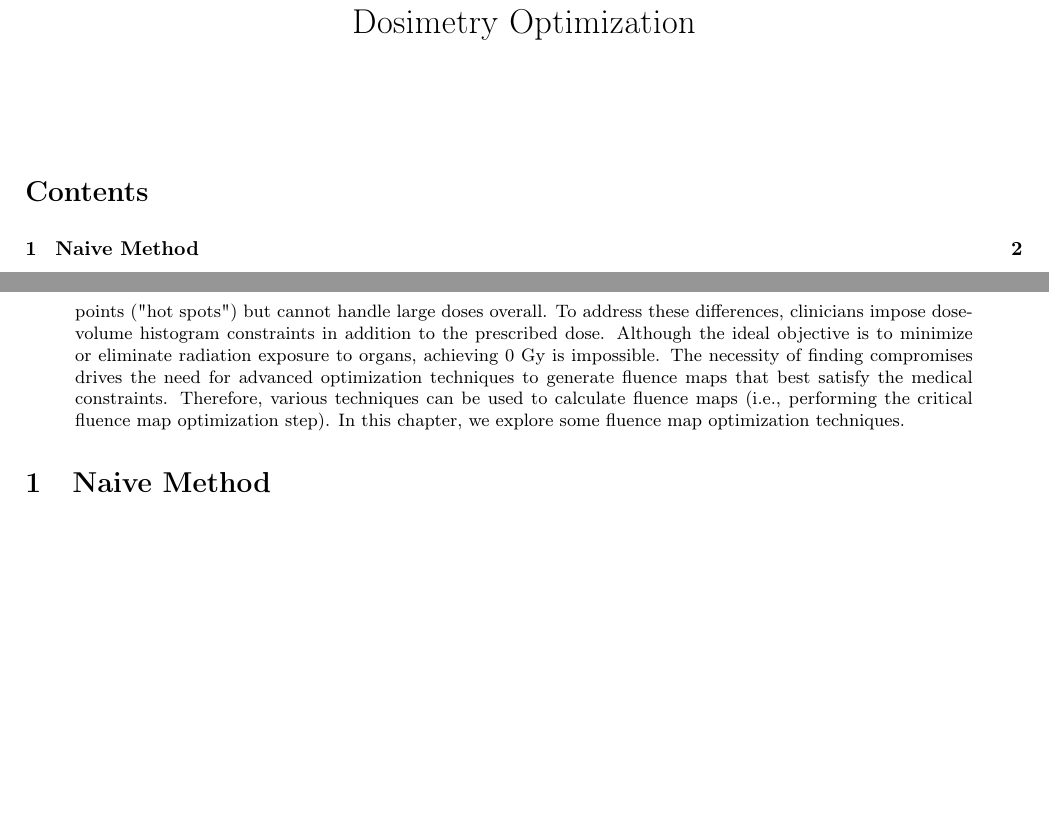
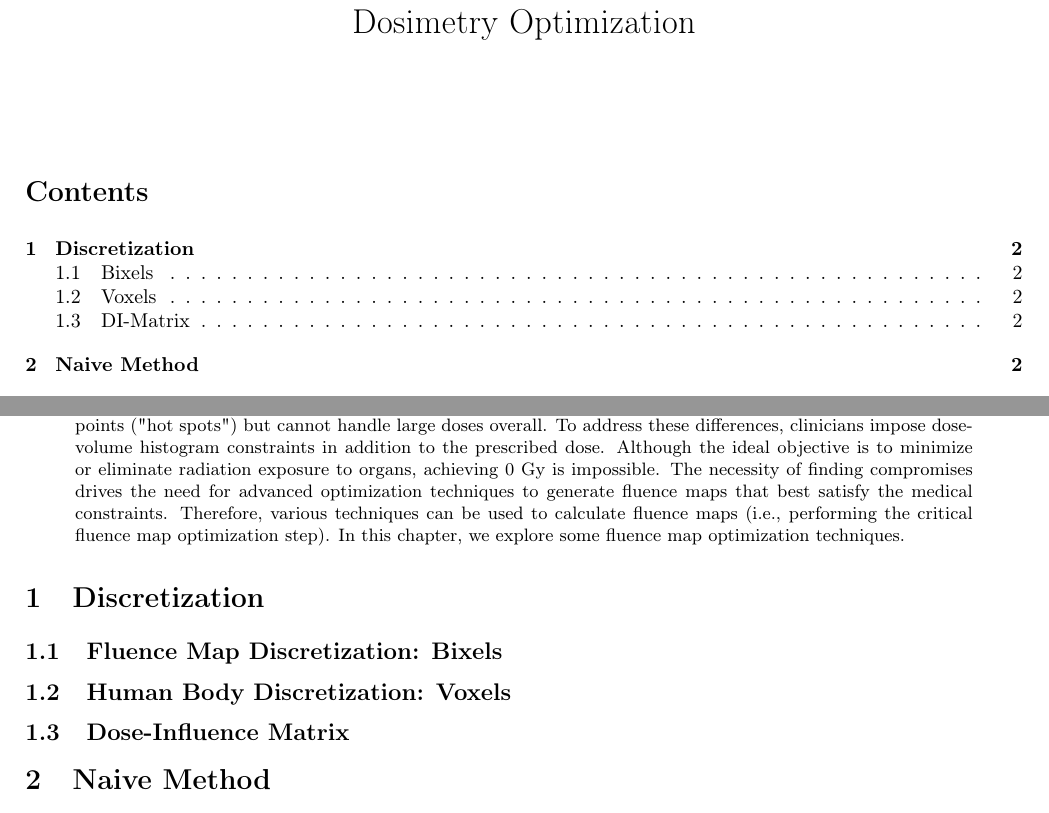
Before and after one commit to pauldubois98/PhD, a LaTeX paper (3_dosimetry_optimization/3_main.tex, which reads 3_dosimetry_optimization/3_content.tex): two parts of pages 1 and 2 of 3, joined at a grey line, cut so that both start at the same text, the shorter picture padded with empty space. Compiled offline with pdfLaTeX.

Commit message:
added Discretization section

```diff
--- a/3_dosimetry_optimization/3_content.tex
+++ b/3_dosimetry_optimization/3_content.tex
@@ -1,3 +1,11 @@
+
+\section{Discretization}
+\subsection[Bixels]{Fluence Map Discretization: Bixels}
+
+\subsection[Voxels]{Human Body Discretization: Voxels}
+
+\subsection[DI-Matrix]{Dose-Influence Matrix}
+
 \section{Naive Method}
 % least squares on PTV = prescription, OARs = 0
 % => does not work at all
```
